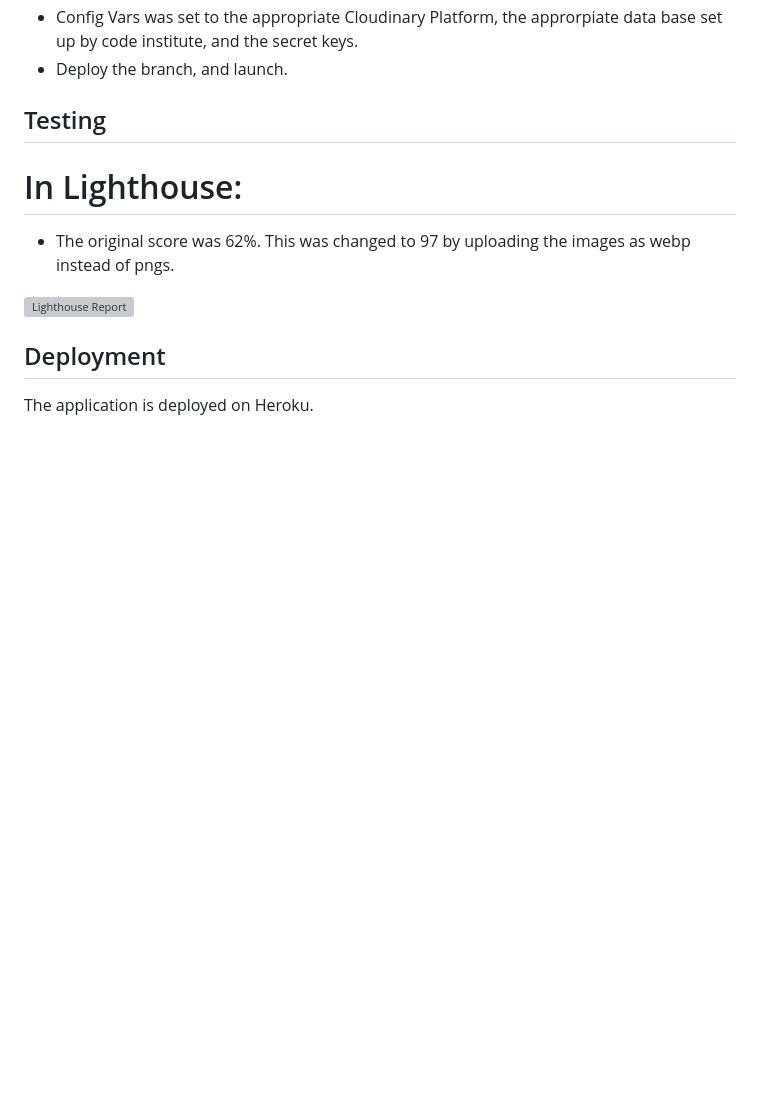
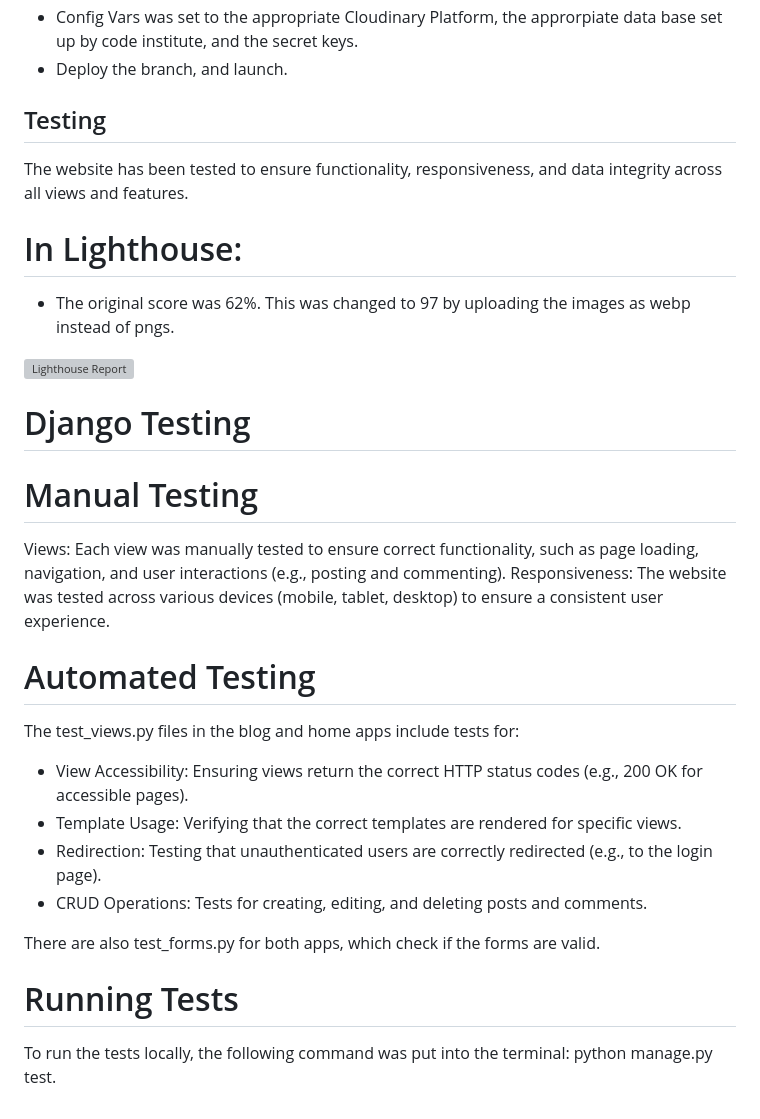
Before and after one commit to arir2001/projectfour, a Markdown page: README.md, the part around one of its changes. GitHub-like rendering; blank space fills up the shorter version; grey boxes are pictures that could not be loaded.

```diff
--- a/README.md
+++ b/README.md
@@ -219,6 +149,7 @@ The site was deployed to Heruko App. The steps to do so are as follows:
 
 
 ## Testing
+The website has been tested to ensure functionality, responsiveness, and data integrity across all views and features.
 
 # In Lighthouse:
 - The original score was 62%. This was changed to 97 by uploading the images as webp instead of pngs.
@@ -226,10 +157,20 @@ The site was deployed to Heruko App. The steps to do so are as follows:
     <img width="80%" alt="Lighthouse Report" src="https://github.com/user-attachments/assets/38075c21-0250-4325-9820-9f639fbd9dd1">
 </div>
 
+# Django Testing
 
+# Manual Testing
+Views: Each view was manually tested to ensure correct functionality, such as page loading, navigation, and user interactions (e.g., posting and commenting).
+Responsiveness: The website was tested across various devices (mobile, tablet, desktop) to ensure a consistent user experience.
+# Automated Testing
+The test_views.py files in the blog and home apps include tests for:
 
+- View Accessibility: Ensuring views return the correct HTTP status codes (e.g., 200 OK for accessible pages).
+- Template Usage: Verifying that the correct templates are rendered for specific views.
+- Redirection: Testing that unauthenticated users are correctly redirected (e.g., to the login page).
+- CRUD Operations: Tests for creating, editing, and deleting posts and comments.
 
+There are also test_forms.py for both apps, which check if the forms are valid.
 
-## Deployment
-
-The application is deployed on Heroku.
+# Running Tests
+To run the tests locally, the following command was put into the terminal: python manage.py test.
```
Also changed, not shown: other parts of README.md (+11 -81 lines).
